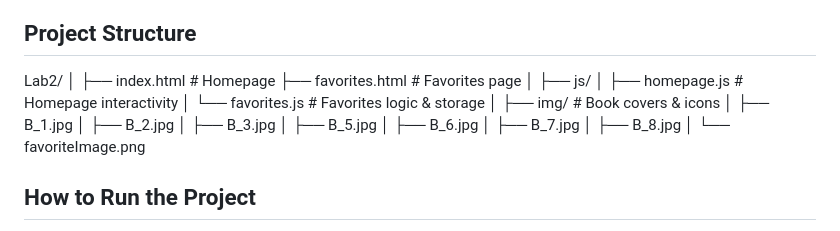
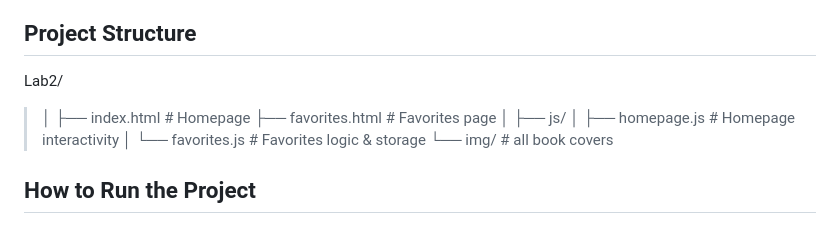
Before and after one commit to Iris-Ghislaine/book-explorer-capstone, a Markdown page: README.md, the part around one of its changes. Drawn GitHub-style.

```diff
--- a/README.md
+++ b/README.md
@@ -65,23 +65,15 @@ In this lab, the focus was on **DOM manipulation**, **modular JavaScript**, and
 ## Project Structure
 
 Lab2/
-│
-├── index.html # Homepage
-├── favorites.html # Favorites page
-│
-├── js/
-│ ├── homepage.js # Homepage interactivity
-│ └── favorites.js # Favorites logic & storage
-│
-├── img/ # Book covers & icons
-│ ├── B_1.jpg
-│ ├── B_2.jpg
-│ ├── B_3.jpg
-│ ├── B_5.jpg
-│ ├── B_6.jpg
-│ ├── B_7.jpg
-│ ├── B_8.jpg
-│ └── favoriteImage.png
+>│
+>├── index.html # Homepage
+>├── favorites.html # Favorites page
+>│
+>├── js/
+>│ ├── homepage.js # Homepage interactivity
+>│ └── favorites.js # Favorites logic & storage
+>└── img/ # all book covers
+
 
 ##  How to Run the Project
 1. Open `index.html` in your browser.
```
Also changed, not shown: other parts of README.md (+1 -1 lines).
